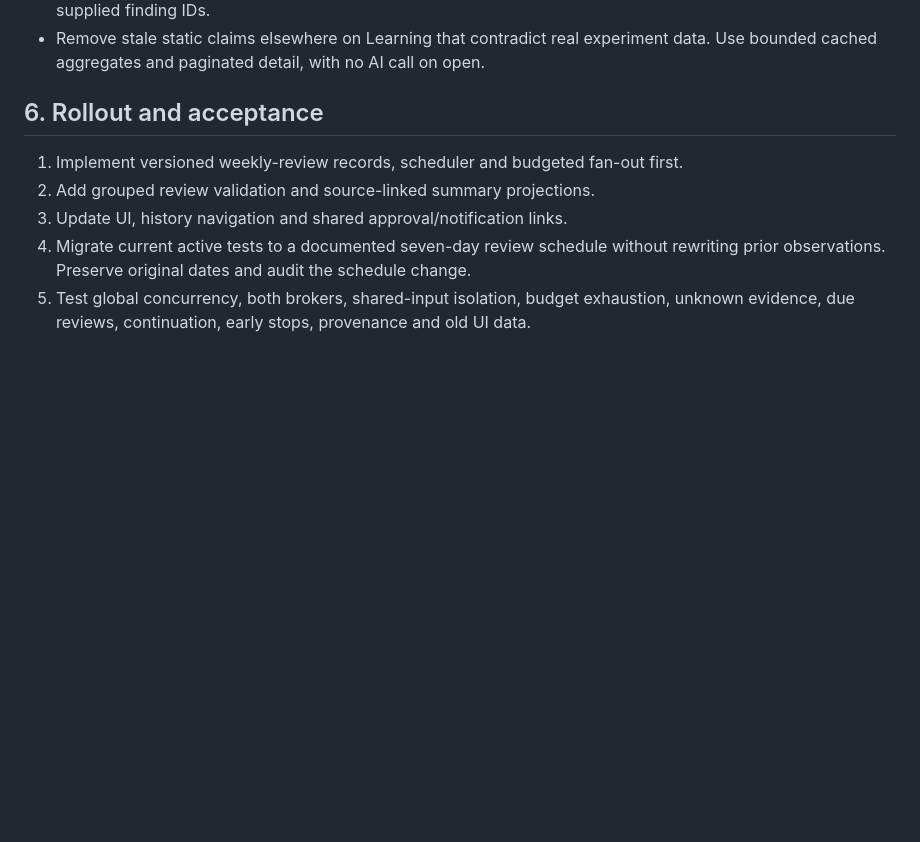
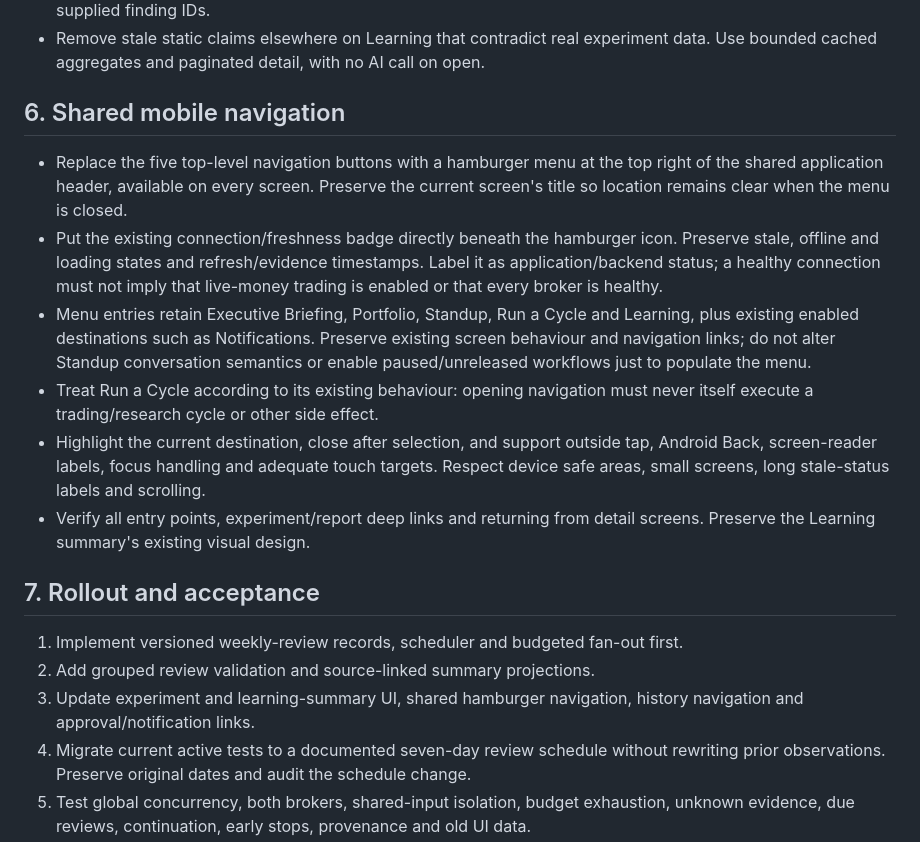
Before and after one commit to TeeJay-EasyPay/Trader, a Markdown page: architecture/WEEKLY_PARALLEL_LEARNING_PLAN_2026-09-11.md, the part around the change. Rendered like a GitHub page; blank space fills up the shorter version.

Commit message:
Add shared hamburger navigation to learning refinement plan

```diff
--- a/architecture/WEEKLY_PARALLEL_LEARNING_PLAN_2026-09-11.md
+++ b/architecture/WEEKLY_PARALLEL_LEARNING_PLAN_2026-09-11.md
@@ -117,11 +117,33 @@ are different clocks; counts do not represent unique new lessons.
 - Remove stale static claims elsewhere on Learning that contradict real experiment
   data. Use bounded cached aggregates and paginated detail, with no AI call on open.
 
-## 6. Rollout and acceptance
+## 6. Shared mobile navigation
+
+- Replace the five top-level navigation buttons with a hamburger menu at the top
+  right of the shared application header, available on every screen. Preserve the
+  current screen's title so location remains clear when the menu is closed.
+- Put the existing connection/freshness badge directly beneath the hamburger icon.
+  Preserve stale, offline and loading states and refresh/evidence timestamps.
+  Label it as application/backend status; a healthy connection must not imply
+  that live-money trading is enabled or that every broker is healthy.
+- Menu entries retain Executive Briefing, Portfolio, Standup, Run a Cycle and
+  Learning, plus existing enabled destinations such as Notifications. Preserve
+  existing screen behaviour and navigation links; do not alter Standup conversation
+  semantics or enable paused/unreleased workflows just to populate the menu.
+- Treat Run a Cycle according to its existing behaviour: opening navigation must
+  never itself execute a trading/research cycle or other side effect.
+- Highlight the current destination, close after selection, and support outside
+  tap, Android Back, screen-reader labels, focus handling and adequate touch targets.
+  Respect device safe areas, small screens, long stale-status labels and scrolling.
+- Verify all entry points, experiment/report deep links and returning from detail
+  screens. Preserve the Learning summary's existing visual design.
+
+## 7. Rollout and acceptance
 
 1. Implement versioned weekly-review records, scheduler and budgeted fan-out first.
 2. Add grouped review validation and source-linked summary projections.
-3. Update UI, history navigation and shared approval/notification links.
+3. Update experiment and learning-summary UI, shared hamburger navigation, history
+   navigation and approval/notification links.
 4. Migrate current active tests to a documented seven-day review schedule without
    rewriting prior observations. Preserve original dates and audit the schedule change.
 5. Test global concurrency, both brokers, shared-input isolation, budget exhaustion,
```
